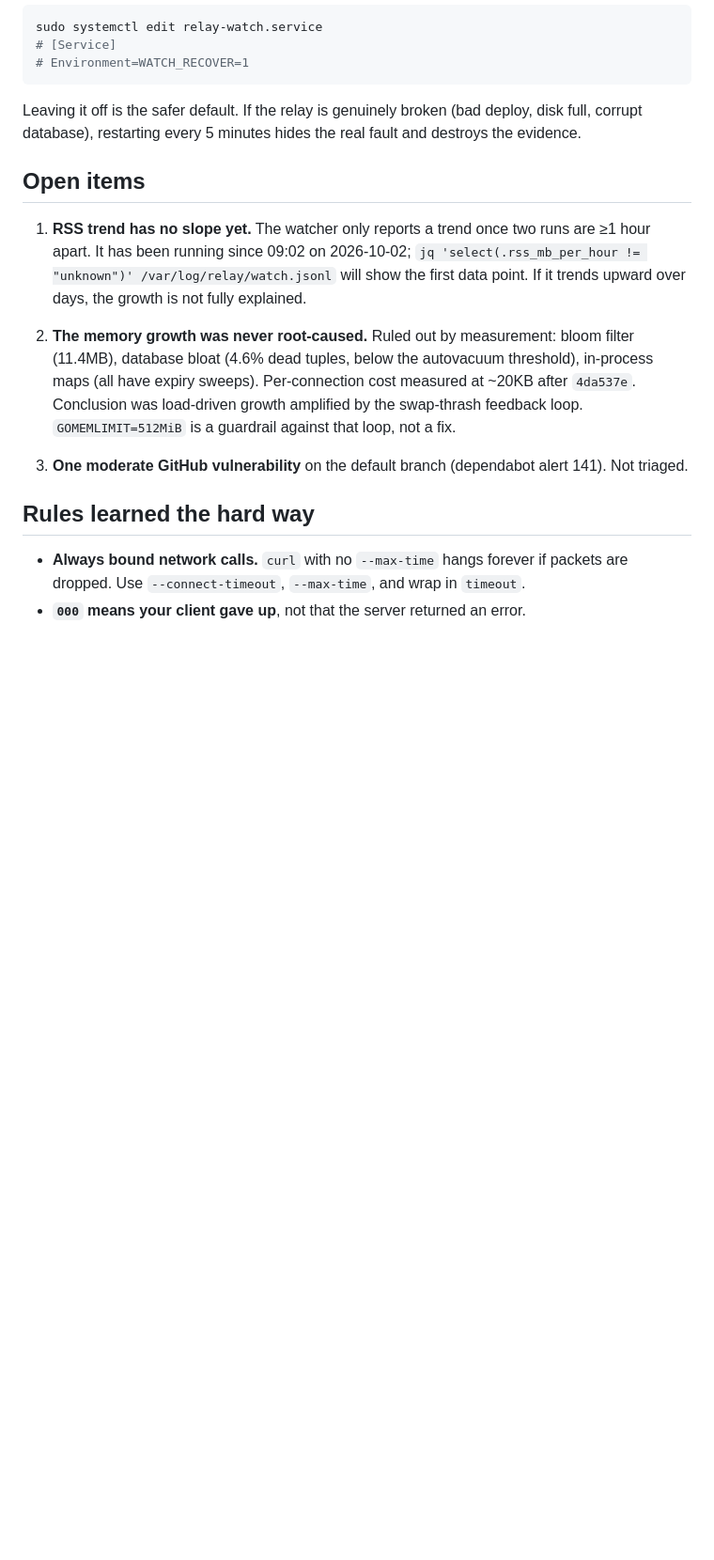
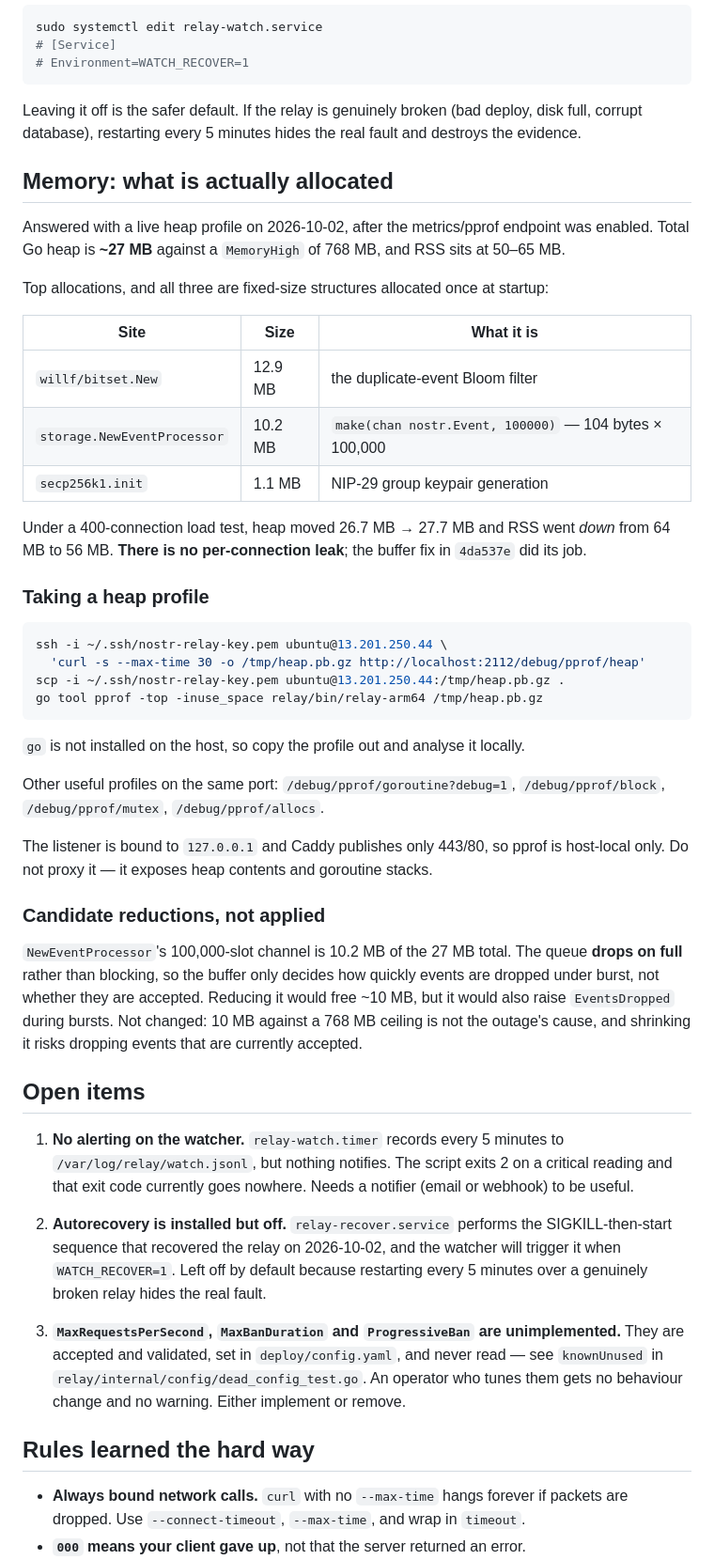
Before and after one commit to psam21/ns, a Markdown page: docs/OPERATIONS.md, the part around the change. Shown at 94% size. Drawn GitHub-style; blank space fills up the shorter version.

Commit message:
docs(ops): record heap profile findings — no leak, ~27MB total
Answered the open question from the previous commit with a live heap
profile, which was only possible once /debug/pprof was serving.

Total Go heap is ~27MB against MemoryHigh=768MB, RSS 50-65MB. All three
top allocations are fixed-size structures created once at startup:

  - 12.9MB  willf/bitset.New        the duplicate-event Bloom filter
  - 10.2MB  NewEventProcessor        make(chan nostr.Event, 100000)
  -  1.1MB  secp256k1.init           NIP-29 keypair generation

Under a 400-connection load test, heap moved 26.7MB -> 27.7MB and RSS went
down from 64MB to 56MB. There is no per-connection leak; the buffer fix in
4da537e did its job, and the earlier "load-driven growth" conclusion was
wrong — there is no growth to find.

This supersedes the earlier note that the memory growth was never
root-caused. It is now measured, not inferred.

Records how to take and analyse a profile (go is not on the host, so copy
the .pb.gz out), and the remaining open items: no alerting on the watcher,
autorecovery installed but off by default, and three unimplemented config
settings that an operator can set without any effect.

````diff
--- a/docs/OPERATIONS.md
+++ b/docs/OPERATIONS.md
@@ -140,23 +140,72 @@ Leaving it off is the safer default. If the relay is genuinely broken (bad
 deploy, disk full, corrupt database), restarting every 5 minutes hides the
 real fault and destroys the evidence.
 
+## Memory: what is actually allocated
+
+Answered with a live heap profile on 2026-10-02, after the metrics/pprof
+endpoint was enabled. Total Go heap is **~27 MB** against a `MemoryHigh` of
+768 MB, and RSS sits at 50–65 MB.
+
+Top allocations, and all three are fixed-size structures allocated once at
+startup:
+
+| Site | Size | What it is |
+|---|---|---|
+| `willf/bitset.New` | 12.9 MB | the duplicate-event Bloom filter |
+| `storage.NewEventProcessor` | 10.2 MB | `make(chan nostr.Event, 100000)` — 104 bytes × 100,000 |
+| `secp256k1.init` | 1.1 MB | NIP-29 group keypair generation |
+
+Under a 400-connection load test, heap moved 26.7 MB → 27.7 MB and RSS went
+*down* from 64 MB to 56 MB. **There is no per-connection leak**; the buffer
+fix in `4da537e` did its job.
+
+### Taking a heap profile
+
+```bash
+ssh -i ~/.ssh/nostr-relay-key.pem ubuntu@13.201.250.44 \
+  'curl -s --max-time 30 -o /tmp/heap.pb.gz http://localhost:2112/debug/pprof/heap'
+scp -i ~/.ssh/nostr-relay-key.pem ubuntu@13.201.250.44:/tmp/heap.pb.gz .
+go tool pprof -top -inuse_space relay/bin/relay-arm64 /tmp/heap.pb.gz
+```
+
+`go` is not installed on the host, so copy the profile out and analyse it
+locally.
+
+Other useful profiles on the same port: `/debug/pprof/goroutine?debug=1`,
+`/debug/pprof/block`, `/debug/pprof/mutex`, `/debug/pprof/allocs`.
+
+The listener is bound to `127.0.0.1` and Caddy publishes only 443/80, so
+pprof is host-local only. Do not proxy it — it exposes heap contents and
+goroutine stacks.
+
+### Candidate reductions, not applied
+
+`NewEventProcessor`'s 100,000-slot channel is 10.2 MB of the 27 MB total.
+The queue **drops on full** rather than blocking, so the buffer only decides
+how quickly events are dropped under burst, not whether they are accepted.
+Reducing it would free ~10 MB, but it would also raise `EventsDropped`
+during bursts. Not changed: 10 MB against a 768 MB ceiling is not the
+outage's cause, and shrinking it risks dropping events that are currently
+accepted.
+
 ## Open items
 
-1. **RSS trend has no slope yet.** The watcher only reports a trend once two
-   runs are ≥1 hour apart. It has been running since 09:02 on 2026-10-02;
-   `jq 'select(.rss_mb_per_hour != "unknown")' /var/log/relay/watch.jsonl`
-   will show the first data point. If it trends upward over days, the growth
-   is not fully explained.
+1. **No alerting on the watcher.** `relay-watch.timer` records every 5
+   minutes to `/var/log/relay/watch.jsonl`, but nothing notifies. The script
+   exits 2 on a critical reading and that exit code currently goes
+   nowhere. Needs a notifier (email or webhook) to be useful.
 
-2. **The memory growth was never root-caused.** Ruled out by measurement:
-   bloom filter (11.4MB), database bloat (4.6% dead tuples, below the
-   autovacuum threshold), in-process maps (all have expiry sweeps).
-   Per-connection cost measured at ~20KB after `4da537e`. Conclusion was
-   load-driven growth amplified by the swap-thrash feedback loop.
-   `GOMEMLIMIT=512MiB` is a guardrail against that loop, not a fix.
+2. **Autorecovery is installed but off.** `relay-recover.service` performs
+   the SIGKILL-then-start sequence that recovered the relay on 2026-10-02,
+   and the watcher will trigger it when `WATCH_RECOVER=1`. Left off by
+   default because restarting every 5 minutes over a genuinely broken relay
+   hides the real fault.
 
-3. **One moderate GitHub vulnerability** on the default branch
-   (dependabot alert 141). Not triaged.
+3. **`MaxRequestsPerSecond`, `MaxBanDuration` and `ProgressiveBan` are
+   unimplemented.** They are accepted and validated, set in
+   `deploy/config.yaml`, and never read — see `knownUnused` in
+   `relay/internal/config/dead_config_test.go`. An operator who tunes them
+   gets no behaviour change and no warning. Either implement or remove.
 
 ## Rules learned the hard way
 
````
